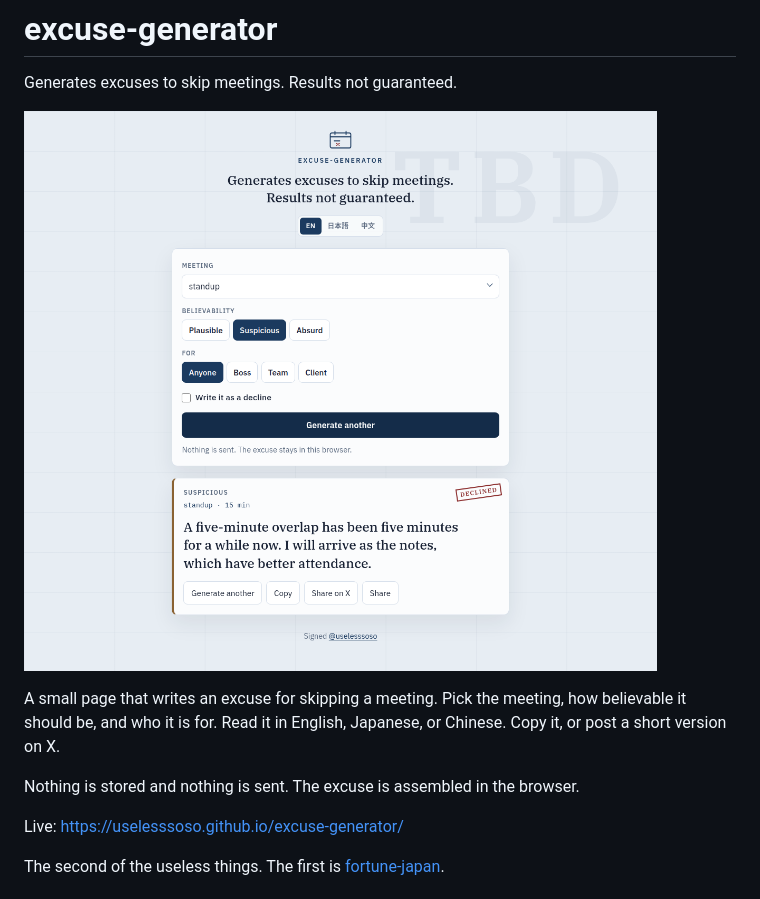
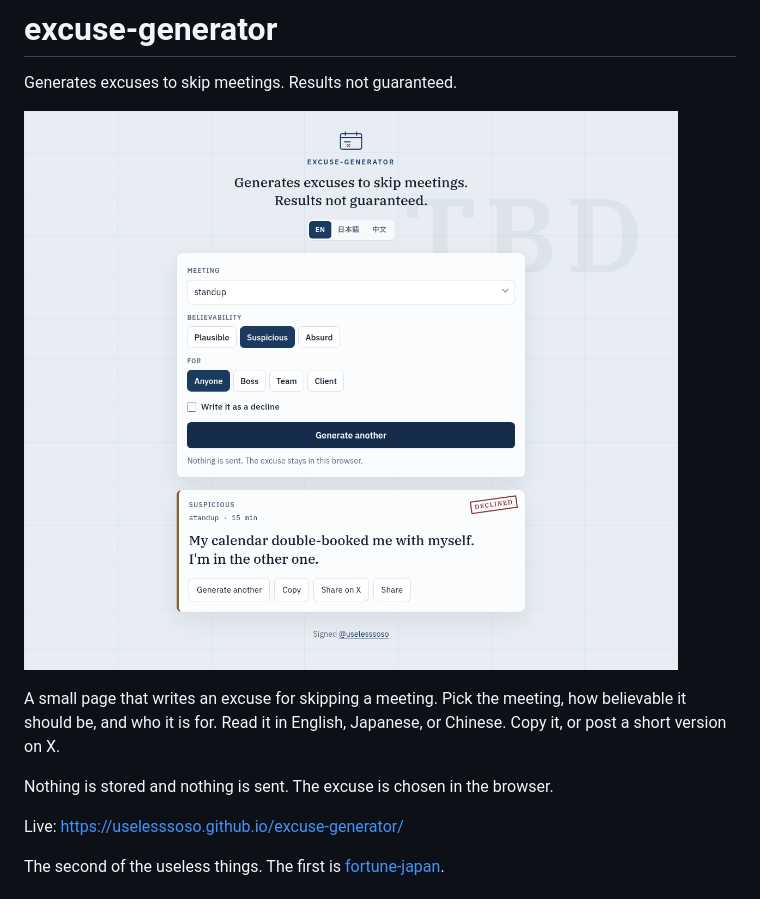
Before and after one commit to uselesssoso/excuse-generator, a Markdown page: README.md, the part around the change. Rendered like a GitHub page; pictures changed too: docs/screenshot.png.

```diff
--- a/README.md
+++ b/README.md
@@ -6,7 +6,7 @@ Generates excuses to skip meetings. Results not guaranteed.
 
 A small page that writes an excuse for skipping a meeting. Pick the meeting, how believable it should be, and who it is for. Read it in English, Japanese, or Chinese. Copy it, or post a short version on X.
 
-Nothing is stored and nothing is sent. The excuse is assembled in the browser.
+Nothing is stored and nothing is sent. The excuse is chosen in the browser.
 
 Live: https://uselesssoso.github.io/excuse-generator/
 
```
Also changed, not shown: 2 other files.
